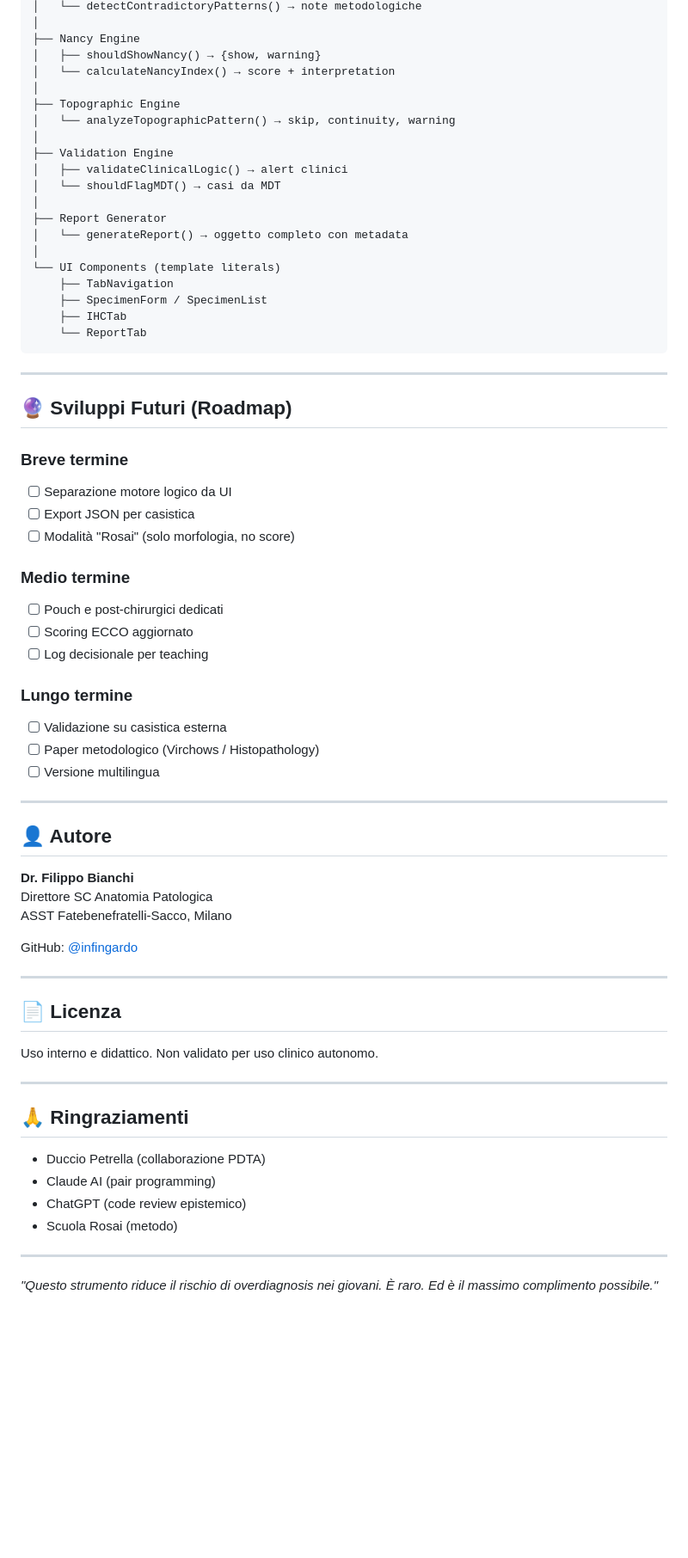
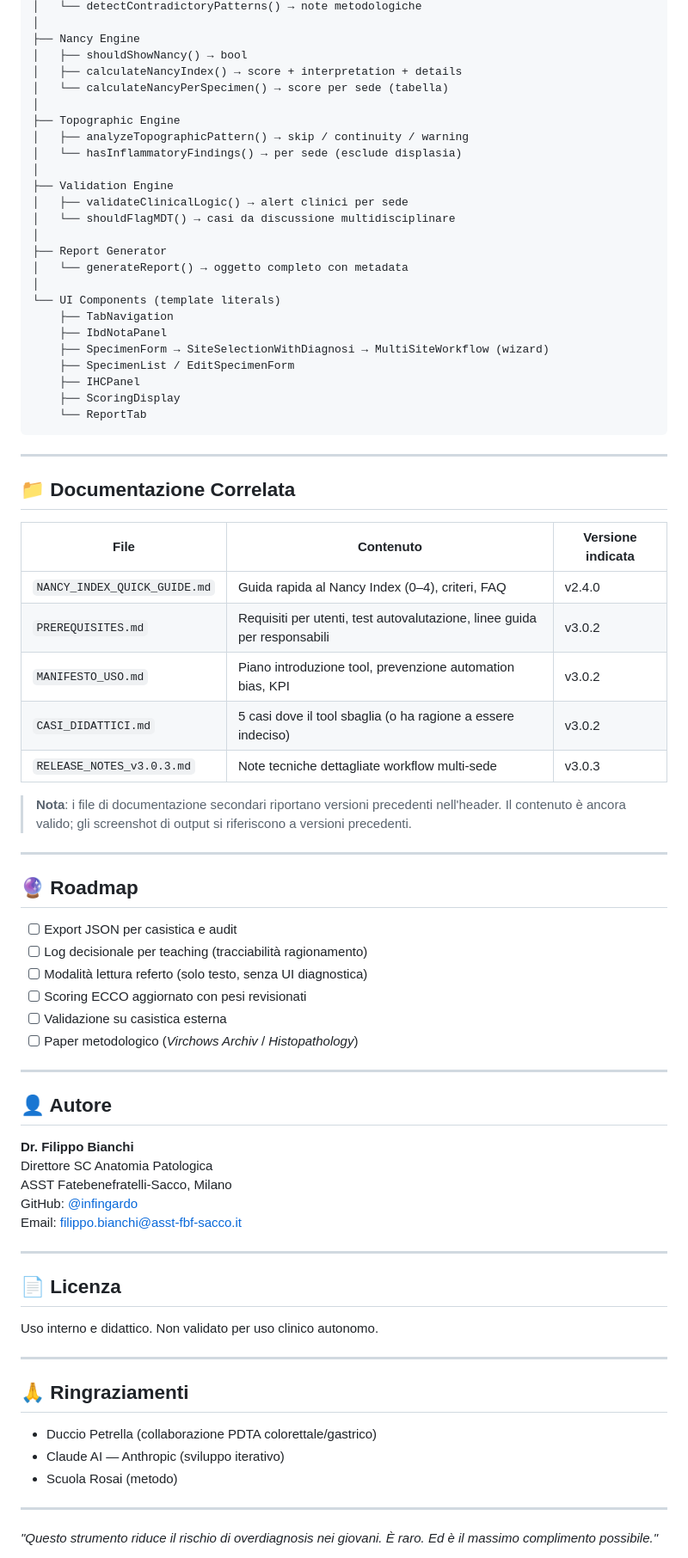
Before and after one commit to Infingardo/IBD, a Markdown page: readme.md, the part around one of its changes. Shown at 86% size. Rendered like a GitHub page; blank space fills up the shorter version.

````diff
--- a/readme.md
+++ b/readme.md
@@ -191,44 +214,55 @@ index.html (standalone)
 │   └── detectContradictoryPatterns() → note metodologiche
 │
 ├── Nancy Engine
-│   ├── shouldShowNancy() → {show, warning}
-│   └── calculateNancyIndex() → score + interpretation
+│   ├── shouldShowNancy() → bool
+│   ├── calculateNancyIndex() → score + interpretation + details
+│   └── calculateNancyPerSpecimen() → score per sede (tabella)
 │
 ├── Topographic Engine
-│   └── analyzeTopographicPattern() → skip, continuity, warning
+│   ├── analyzeTopographicPattern() → skip / continuity / warning
+│   └── hasInflammatoryFindings() → per sede (esclude displasia)
 │
 ├── Validation Engine
-│   ├── validateClinicalLogic() → alert clinici
-│   └── shouldFlagMDT() → casi da MDT
+│   ├── validateClinicalLogic() → alert clinici per sede
+│   └── shouldFlagMDT() → casi da discussione multidisciplinare
 │
 ├── Report Generator
 │   └── generateReport() → oggetto completo con metadata
 │
 └── UI Components (template literals)
     ├── TabNavigation
-    ├── SpecimenForm / SpecimenList
-    ├── IHCTab
+    ├── IbdNotaPanel
+    ├── SpecimenForm → SiteSelectionWithDiagnosi → MultiSiteWorkflow (wizard)
+    ├── SpecimenList / EditSpecimenForm
+    ├── IHCPanel
+    ├── ScoringDisplay
     └── ReportTab
 ```
 
 ---
 
-## 🔮 Sviluppi Futuri (Roadmap)
+## 📁 Documentazione Correlata
 
-### Breve termine
-- [ ] Separazione motore logico da UI
-- [ ] Export JSON per casistica
-- [ ] Modalità "Rosai" (solo morfologia, no score)
+| File | Contenuto | Versione indicata |
+|------|-----------|-------------------|
+| `NANCY_INDEX_QUICK_GUIDE.md` | Guida rapida al Nancy Index (0–4), criteri, FAQ | v2.4.0 |
+| `PREREQUISITES.md` | Requisiti per utenti, test autovalutazione, linee guida per responsabili | v3.0.2 |
+| `MANIFESTO_USO.md` | Piano introduzione tool, prevenzione automation bias, KPI | v3.0.2 |
+| `CASI_DIDATTICI.md` | 5 casi dove il tool sbaglia (o ha ragione a essere indeciso) | v3.0.2 |
+| `RELEASE_NOTES_v3.0.3.md` | Note tecniche dettagliate workflow multi-sede | v3.0.3 |
 
-### Medio termine
-- [ ] Pouch e post-chirurgici dedicati
-- [ ] Scoring ECCO aggiornato
-- [ ] Log decisionale per teaching
+> **Nota**: i file di documentazione secondari riportano versioni precedenti nell'header. Il contenuto è ancora valido; gli screenshot di output si riferiscono a versioni precedenti.
 
-### Lungo termine
+---
+
+## 🔮 Roadmap
+
+- [ ] Export JSON per casistica e audit
+- [ ] Log decisionale per teaching (tracciabilità ragionamento)
+- [ ] Modalità lettura referto (solo testo, senza UI diagnostica)
+- [ ] Scoring ECCO aggiornato con pesi revisionati
 - [ ] Validazione su casistica esterna
-- [ ] Paper metodologico (Virchows / Histopathology)
-- [ ] Versione multilingua
+- [ ] Paper metodologico (*Virchows Archiv* / *Histopathology*)
 
 ---
 
@@ -237,8 +271,8 @@ index.html (standalone)
 **Dr. Filippo Bianchi**
 Direttore SC Anatomia Patologica
 ASST Fatebenefratelli-Sacco, Milano
-
 GitHub: [@infingardo](https://github.com/infingardo)
+Email: filippo.bianchi@asst-fbf-sacco.it
 
 ---
 
@@ -250,9 +284,8 @@ Uso interno e didattico. Non validato per uso clinico autonomo.
 
 ## 🙏 Ringraziamenti
 
-- Duccio Petrella (collaborazione PDTA)
-- Claude AI (pair programming)
-- ChatGPT (code review epistemico)
+- Duccio Petrella (collaborazione PDTA colorettale/gastrico)
+- Claude AI — Anthropic (sviluppo iterativo)
 - Scuola Rosai (metodo)
 
 ---
````
Also changed, not shown: other parts of readme.md (+105 -82 lines).
